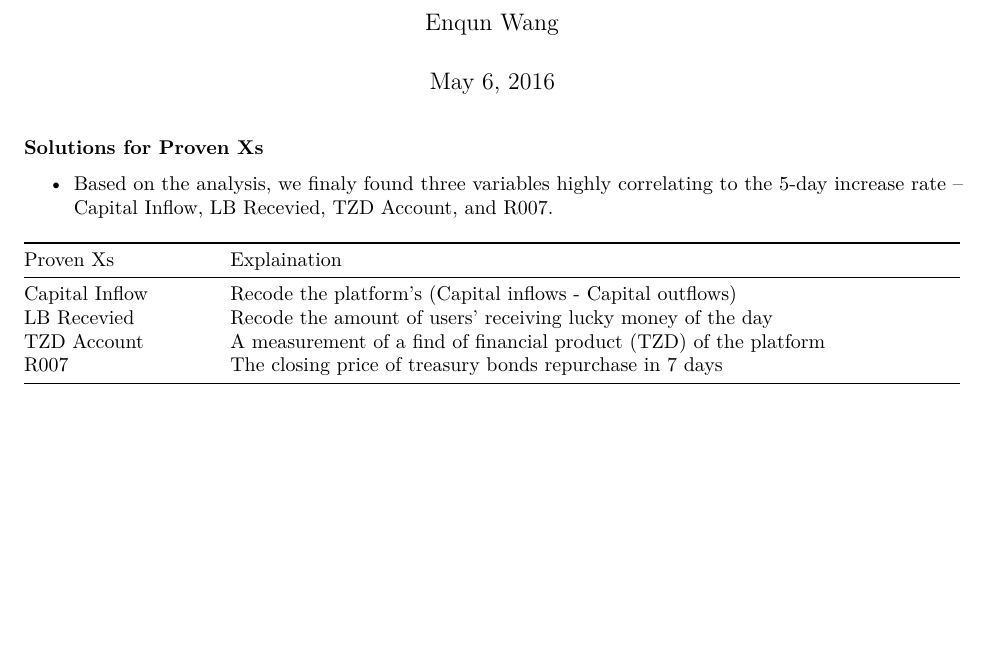
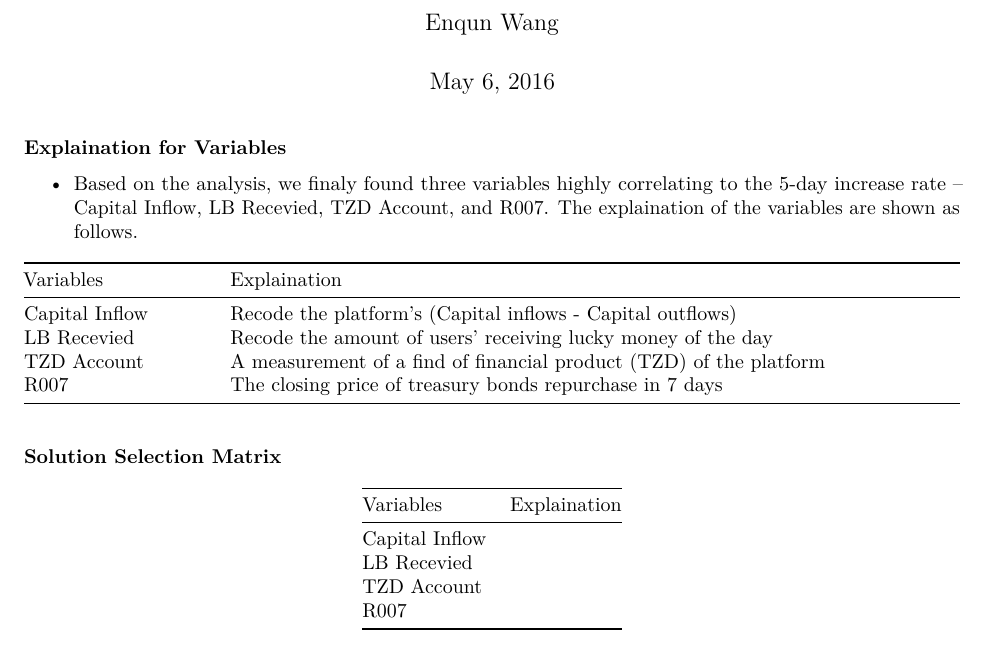
Before and after one commit to Ewen2015/DMAIC, an R Markdown document (Case Study/4-Improve/Solution Selection Matrix.Rmd): part of the page, cut so that both start at the same text, the shorter picture padded with empty space. Rendered offline with R 4.5, knitr and Pandoc, then LaTeX, with nearby package versions.

Commit message:
Update SSM

```diff
--- a/Case Study/4-Improve/Solution Selection Matrix.Rmd
+++ b/Case Study/4-Improve/Solution Selection Matrix.Rmd
@@ -5,13 +5,22 @@
 output: pdf_document
 ---
 
-#### Solutions for Proven Xs
+#### Explaination for Variables
 
-- Based on the analysis, we finaly found three variables highly correlating to the 5-day increase rate -- Capital Inflow, LB Recevied, TZD Account, and R007.
+- Based on the analysis, we finaly found three variables highly correlating to the 5-day increase rate -- Capital Inflow, LB Recevied, TZD Account, and R007. The explaination of the variables are shown as follows.
 
-|Proven Xs |Explaination |
+|Variables |Explaination |
 |------------|------------------------------------------------|
 |Capital Inflow |Recode the platform’s (Capital inflows - Capital outflows)|
 |LB Recevied | Recode the amount of users’ receiving lucky money of the day|
 |TZD Account | A measurement of a find of financial product (TZD) of the platform|
 |R007 | The closing price of treasury bonds repurchase in 7 days|
+
+#### Solution Selection Matrix
+
+|Variables |Explaination |
+|------------|------------------------------------------------|
+|Capital Inflow | |
+|LB Recevied | |
+|TZD Account | |
+|R007 | |
```
Also changed, not shown: Case Study/4-Improve/Solution_Selection_Matrix.html (added), Case Study/4-Improve/Solution_Selection_Matrix.pdf (added).
